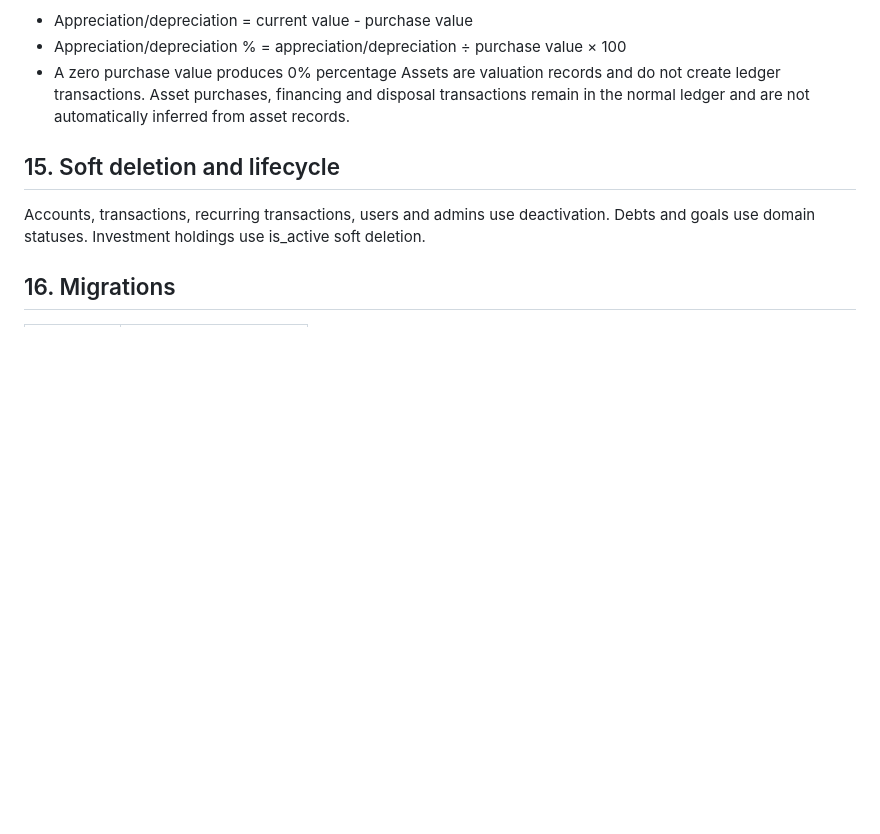
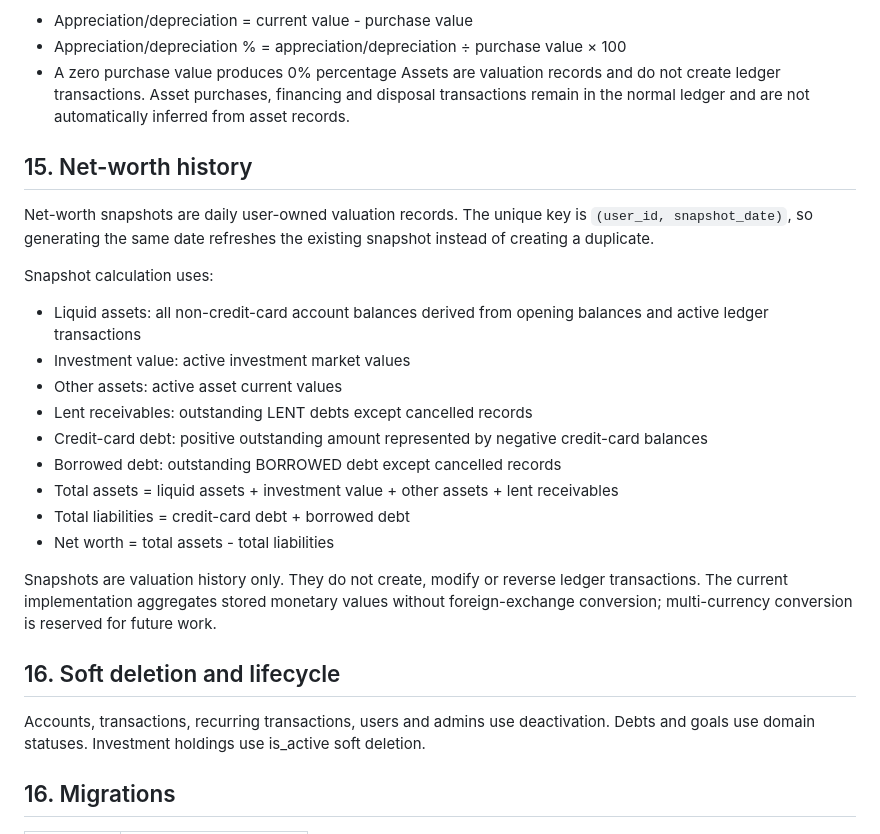
Before and after one commit to YouthStack-Dev/money_maintainer, a Markdown page: docs/DOMAIN_RULES.md, the part around the change. Drawn GitHub-style; blank space fills up the shorter version.

Commit message:
docs: document phase 3c net worth

```diff
--- a/docs/DOMAIN_RULES.md
+++ b/docs/DOMAIN_RULES.md
@@ -59,7 +59,23 @@ For each active asset:
 - A zero purchase value produces 0% percentage
 Assets are valuation records and do not create ledger transactions. Asset purchases, financing and disposal transactions remain in the normal ledger and are not automatically inferred from asset records.
 
-## 15. Soft deletion and lifecycle
+## 15. Net-worth history
+Net-worth snapshots are daily user-owned valuation records. The unique key is `(user_id, snapshot_date)`, so generating the same date refreshes the existing snapshot instead of creating a duplicate.
+
+Snapshot calculation uses:
+- Liquid assets: all non-credit-card account balances derived from opening balances and active ledger transactions
+- Investment value: active investment market values
+- Other assets: active asset current values
+- Lent receivables: outstanding LENT debts except cancelled records
+- Credit-card debt: positive outstanding amount represented by negative credit-card balances
+- Borrowed debt: outstanding BORROWED debt except cancelled records
+- Total assets = liquid assets + investment value + other assets + lent receivables
+- Total liabilities = credit-card debt + borrowed debt
+- Net worth = total assets - total liabilities
+
+Snapshots are valuation history only. They do not create, modify or reverse ledger transactions. The current implementation aggregates stored monetary values without foreign-exchange conversion; multi-currency conversion is reserved for future work.
+
+## 16. Soft deletion and lifecycle
 Accounts, transactions, recurring transactions, users and admins use deactivation. Debts and goals use domain statuses. Investment holdings use is_active soft deletion.
 
 ## 16. Migrations
```
